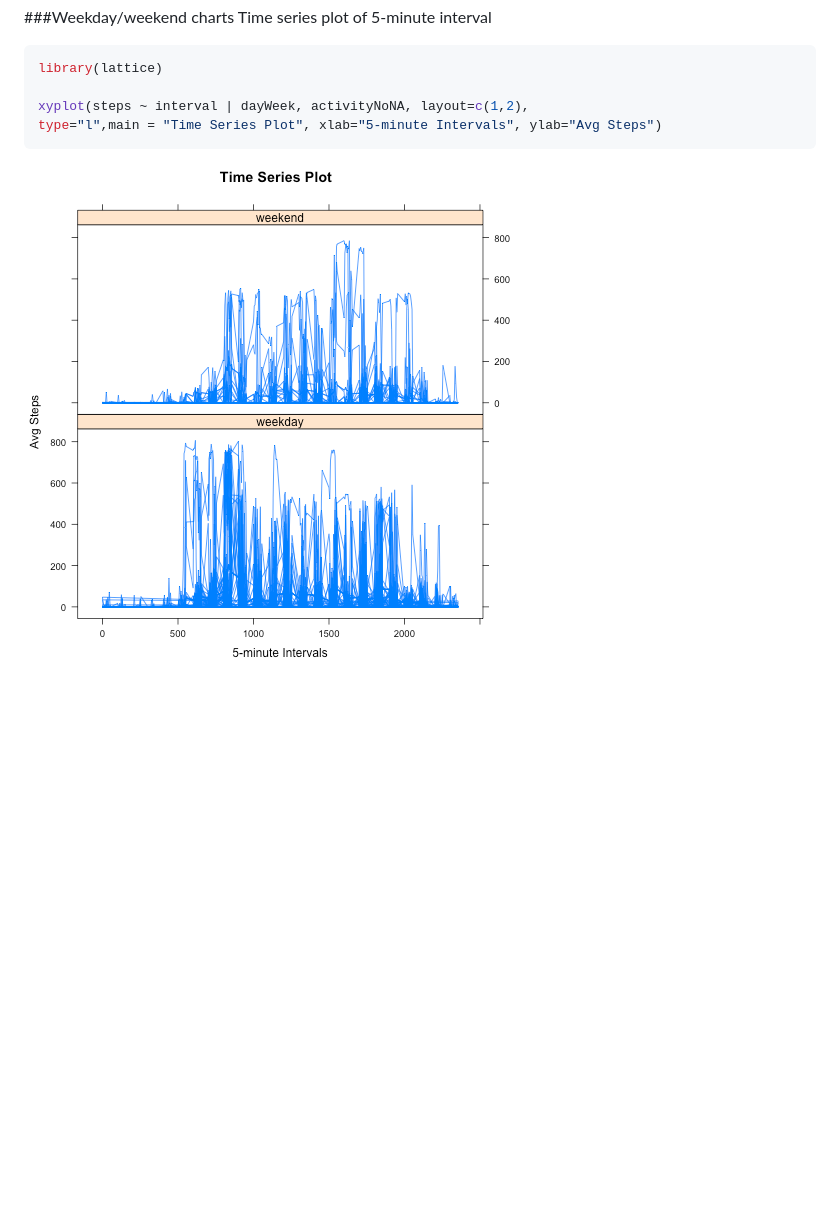
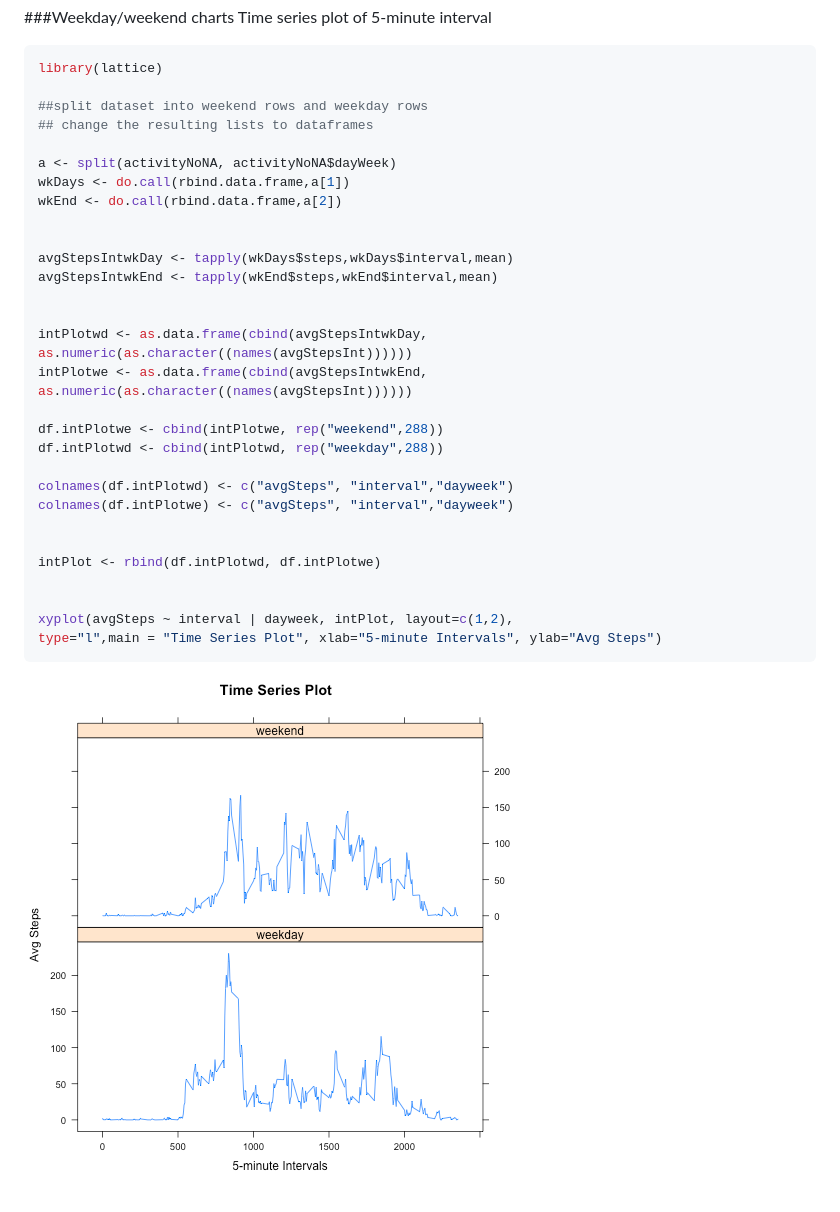
Before and after one commit to shlake/reproduce-research, a Markdown page: PA1_template.md, the part around the change. GitHub-like rendering; pictures changed too: figure/weekDayWeekEnd.png; blank space fills up the shorter version.

````diff
--- a/PA1_template.md
+++ b/PA1_template.md
@@ -215,7 +215,32 @@ Time series plot of 5-minute interval
 ```r
 library(lattice)
 
-xyplot(steps ~ interval | dayWeek, activityNoNA, layout=c(1,2),
+##split dataset into weekend rows and weekday rows
+## change the resulting lists to dataframes
+
+a <- split(activityNoNA, activityNoNA$dayWeek)
+wkDays <- do.call(rbind.data.frame,a[1])
+wkEnd <- do.call(rbind.data.frame,a[2])
+
+
+avgStepsIntwkDay <- tapply(wkDays$steps,wkDays$interval,mean)
+avgStepsIntwkEnd <- tapply(wkEnd$steps,wkEnd$interval,mean)
+
+
+intPlotwd <- as.data.frame(cbind(avgStepsIntwkDay, as.numeric(as.character((names(avgStepsInt))))))
+intPlotwe <- as.data.frame(cbind(avgStepsIntwkEnd, as.numeric(as.character((names(avgStepsInt))))))
+
+df.intPlotwe <- cbind(intPlotwe, rep("weekend",288))
+df.intPlotwd <- cbind(intPlotwd, rep("weekday",288))
+
+colnames(df.intPlotwd) <- c("avgSteps", "interval","dayweek")
+colnames(df.intPlotwe) <- c("avgSteps", "interval","dayweek")
+
+
+intPlot <- rbind(df.intPlotwd, df.intPlotwe)
+
+
+xyplot(avgSteps ~ interval | dayweek, intPlot, layout=c(1,2),
 type="l",main = "Time Series Plot", xlab="5-minute Intervals", ylab="Avg Steps")
 ```
 
````
Also changed, not shown: 2 other files.
